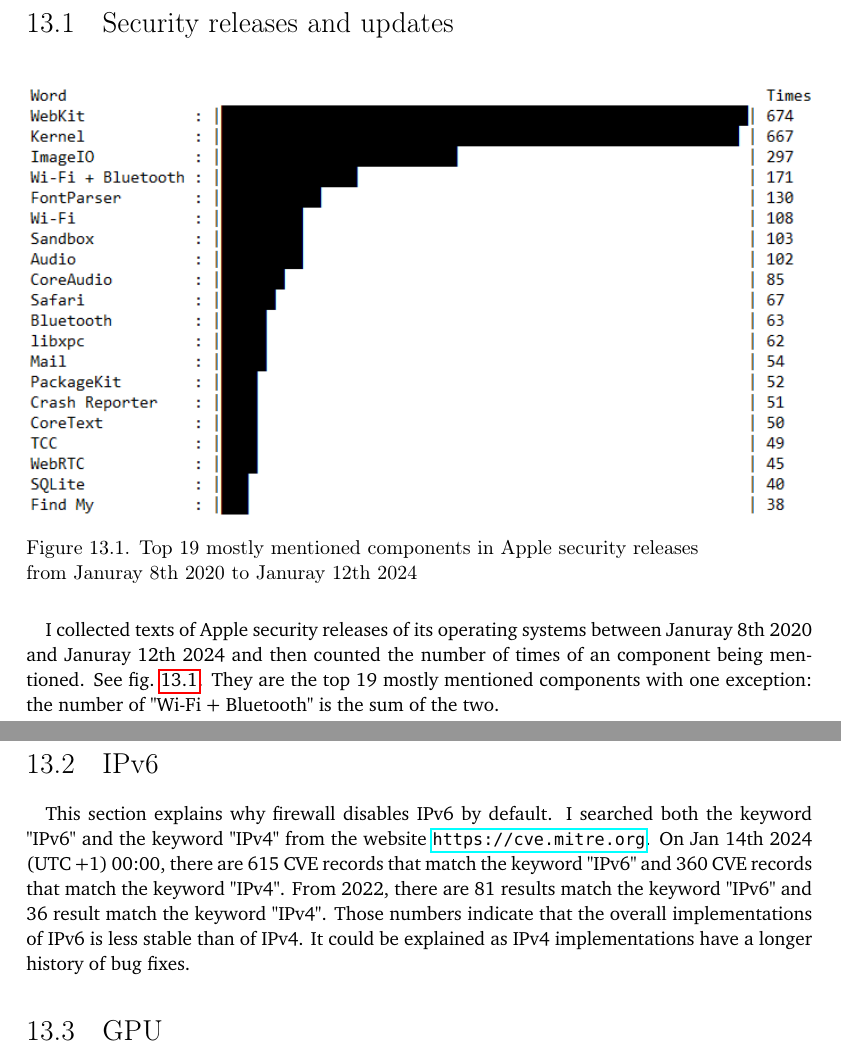
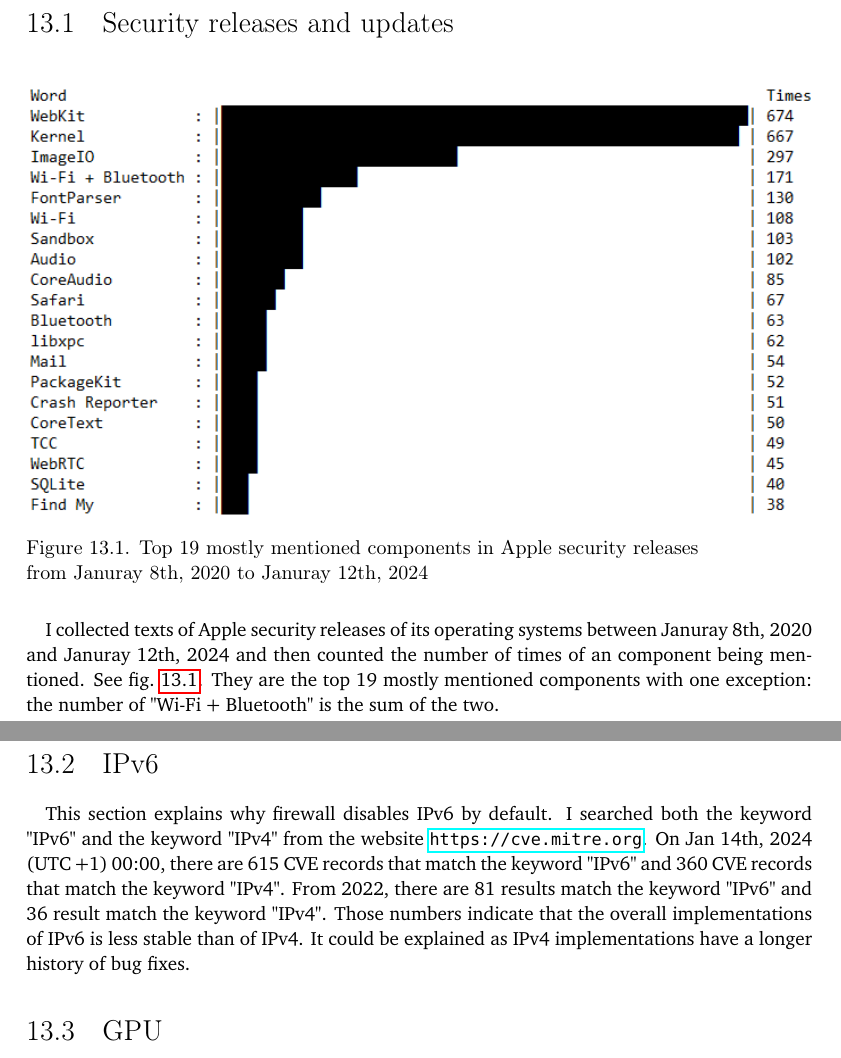
Before and after one commit to YongBinnnnnnnnnnnnnnnnnnnnnnnnnnnnnnnnn/hood, a LaTeX thesis (paper/paper.tex): two parts of pages 57 and 59 of 72, joined at a grey line, cut so that both start at the same text. Compiled offline with pdfLaTeX.

Commit message:
paper: fix typo

```diff
--- a/paper/paper.tex
+++ b/paper/paper.tex
@@ -677,11 +677,11 @@
 \section{Security releases and updates}
 \begin{figure}[H]
   \includegraphics[width=\textwidth]{data/apple_security_releases/result.png}
-  \caption{Top 19 mostly mentioned components in Apple security releases\newline from Januray 8th 2020 to Januray 12th 2024}
+  \caption{Top 19 mostly mentioned components in Apple security releases\newline from Januray 8th, 2020 to Januray 12th, 2024}
   \label{fig:apple-sec-release}
 \end{figure}
 \paragraph{}
-I collected texts of Apple security releases of its operating systems between Januray 8th 2020 and Januray 12th 2024 and then counted the number of times of an component being mentioned. See \cref{fig:apple-sec-release}. They are the top 19 mostly mentioned components with one exception: the number of "Wi-Fi + Bluetooth" is the sum of the two.
+I collected texts of Apple security releases of its operating systems between Januray 8th, 2020 and Januray 12th, 2024 and then counted the number of times of an component being mentioned. See \cref{fig:apple-sec-release}. They are the top 19 mostly mentioned components with one exception: the number of "Wi-Fi + Bluetooth" is the sum of the two.
 \paragraph{}
 The result explains how risky using a browser could be: WebKit, the underlying engine of Safari is the top 1 on the list, the browser Safari itself is the 9th place, and many things related to browsing are on the list: ImageIO, FontParser, CoreText, and WebRTC. Without the time spent on creating a 'fake' browser, the simulation of web-browsing network activity may have to choose between crude bash scripts or risky browser-based tools.
 \paragraph{}
@@ -696,7 +696,7 @@
 
 \section{IPv6}
 \paragraph{}
-This section explains why firewall disables IPv6 by default. I searched both the keyword "IPv6" and the keyword "IPv4" from the website \url{https://cve.mitre.org}. On Jan 14th 2024 (UTC +1) 00:00, there are 615 CVE records that match the keyword "IPv6" and 360 CVE records that match the keyword "IPv4". From 2022, there are 81 results match the keyword "IPv6" and 36 result match the keyword "IPv4". Those numbers indicate that the overall implementations of IPv6 is less stable than of IPv4. It could be explained as IPv4 implementations have a longer history of bug fixes.
+This section explains why firewall disables IPv6 by default. I searched both the keyword "IPv6" and the keyword "IPv4" from the website \url{https://cve.mitre.org}. On Jan 14th, 2024 (UTC +1) 00:00, there are 615 CVE records that match the keyword "IPv6" and 360 CVE records that match the keyword "IPv4". From 2022, there are 81 results match the keyword "IPv6" and 36 result match the keyword "IPv4". Those numbers indicate that the overall implementations of IPv6 is less stable than of IPv4. It could be explained as IPv4 implementations have a longer history of bug fixes.
 
 \section{GPU}
 One of the reasons to disable GPU is a stealthy GPU-based keylogger reported on EUROSEC 2013. \citep{gpu:keylogger}
```
Also changed, not shown: paper/paper.tex (2 more changed lines).
